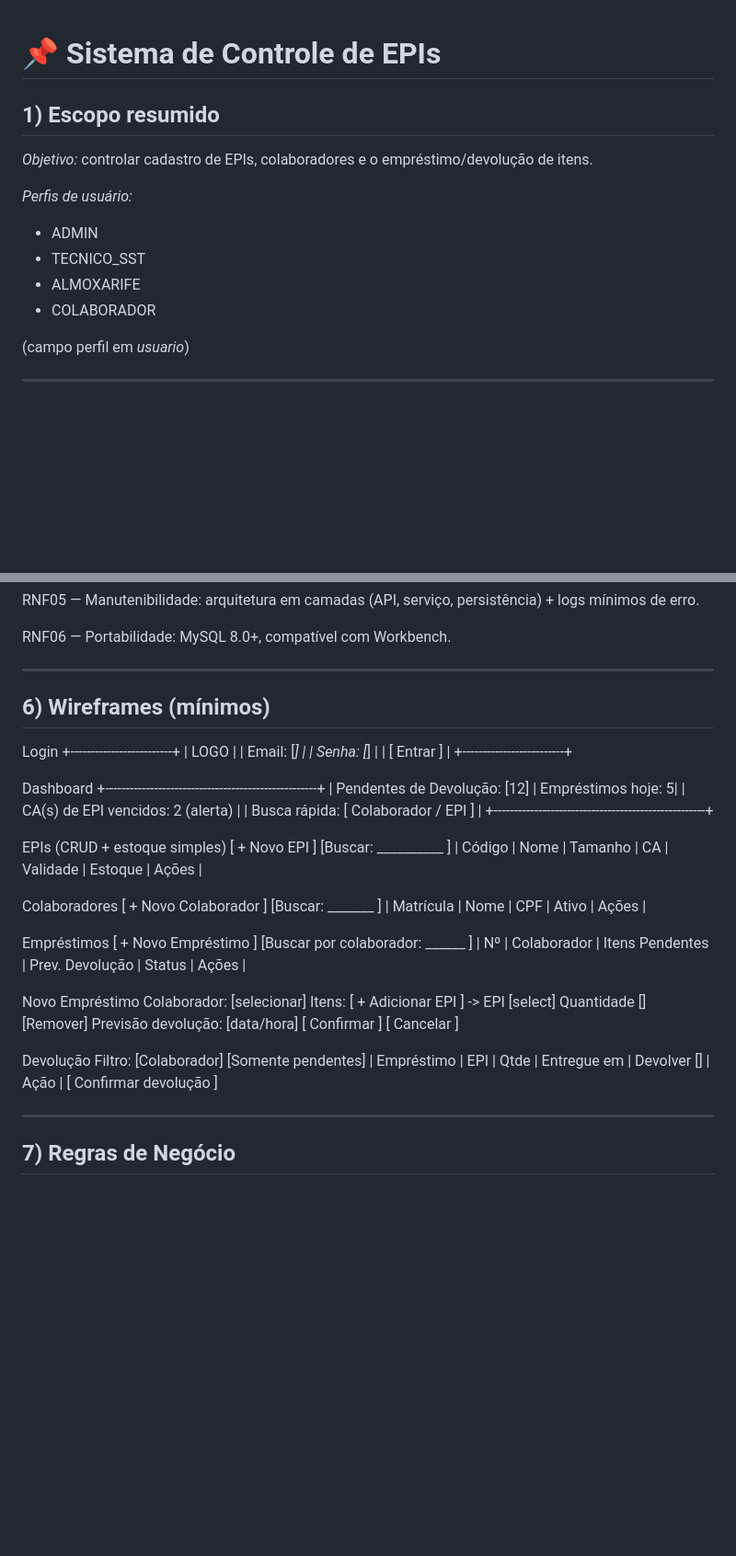
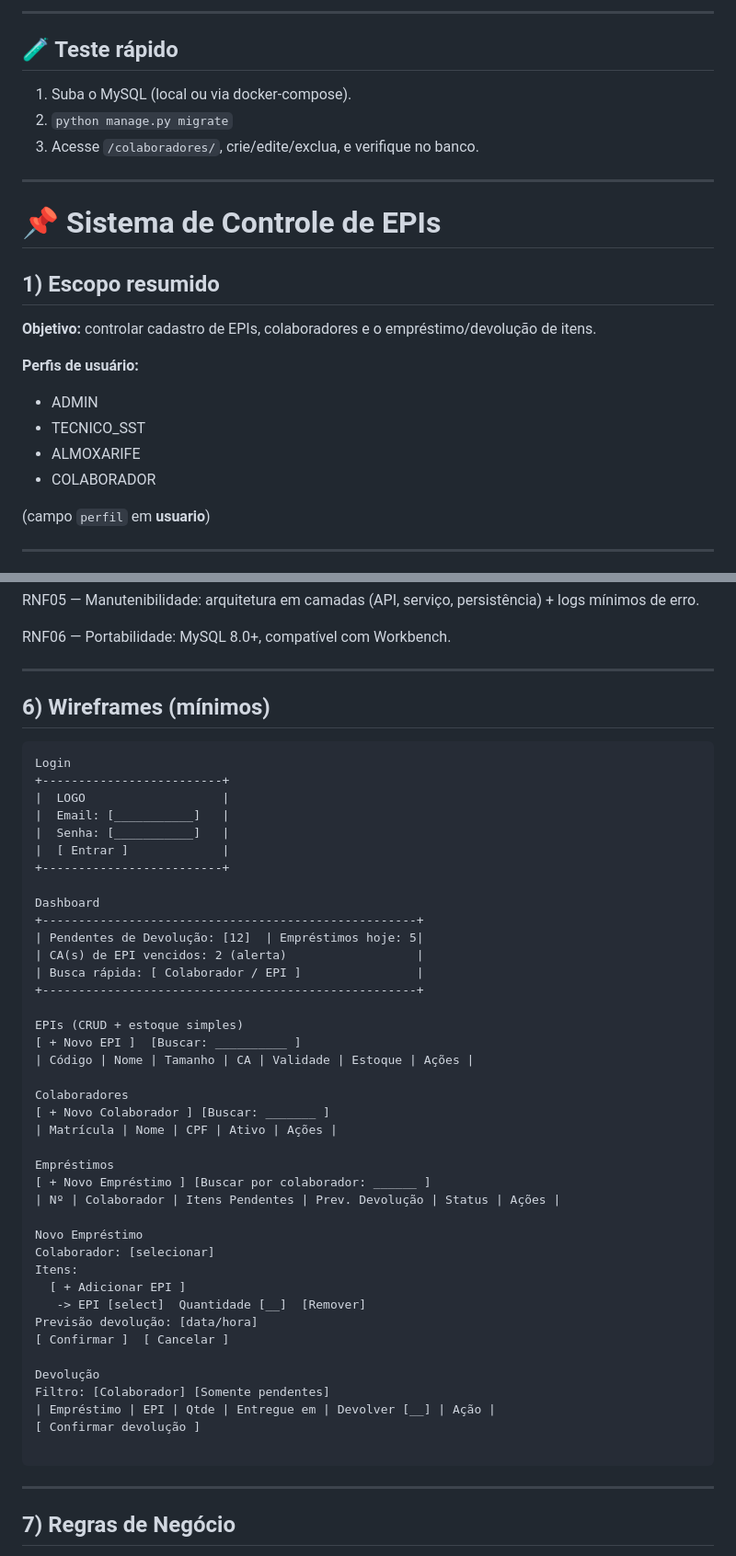
Before and after one commit to Pfeifferr/Controle-de-Epi, a Markdown page: README.md, 2 parts joined by grey strips. Shown: that part at 92% size. Rendered like a GitHub page; blank space fills up the shorter version.

````diff
--- a/README.md
+++ b/README.md
@@ -1,15 +94,24 @@
+---
+
+## 🧪 Teste rápido
+1. Suba o MySQL (local ou via docker-compose).
+2. `python manage.py migrate`
+3. Acesse `/colaboradores/`, crie/edite/exclua, e verifique no banco.
+
+---
+
 # 📌 Sistema de Controle de EPIs
 
 ## 1) Escopo resumido
-*Objetivo:* controlar cadastro de EPIs, colaboradores e o empréstimo/devolução de itens.
+**Objetivo:** controlar cadastro de EPIs, colaboradores e o empréstimo/devolução de itens.
 
-*Perfis de usuário:*
+**Perfis de usuário:**
 - ADMIN
 - TECNICO_SST
 - ALMOXARIFE
 - COLABORADOR
 
-(campo perfil em *usuario*)
+(campo `perfil` em **usuario**)
 
 ---
 
@@ -90,13 +189,14 @@ RNF05 — Manutenibilidade: arquitetura em camadas (API, serviço, persistência
 RNF06 — Portabilidade: MySQL 8.0+, compatível com Workbench.
 
 ---
+## 6) Wireframes (mínimos)
 
-## 6) Wireframes (mínimos)
+```text
 Login
 +-------------------------+
 |  LOGO                   |
-|  Email: [_]   |
-|  Senha: [_]   |
+|  Email: [___________]   |
+|  Senha: [___________]   |
 |  [ Entrar ]             |
 +-------------------------+
 
@@ -123,14 +223,16 @@ Novo Empréstimo
 Colaborador: [selecionar]
 Itens:
   [ + Adicionar EPI ]
-   -> EPI [select]  Quantidade []  [Remover]
+   -> EPI [select]  Quantidade [__]  [Remover]
 Previsão devolução: [data/hora]
 [ Confirmar ]  [ Cancelar ]
 
 Devolução
 Filtro: [Colaborador] [Somente pendentes]
-| Empréstimo | EPI | Qtde | Entregue em | Devolver [] | Ação |
+| Empréstimo | EPI | Qtde | Entregue em | Devolver [__] | Ação |
 [ Confirmar devolução ]
+
+```
 
 ---
 
````
Also changed, not shown: other parts of README.md (+98 -8 lines).
